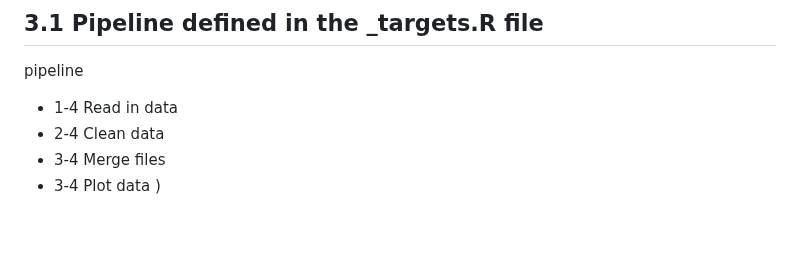
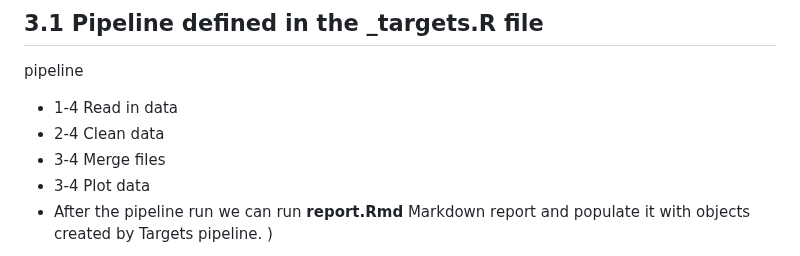
Before and after one commit to Pablo-source/targets-test, a Markdown page: README.md, the part around one of its changes. GitHub-like rendering; blank space fills up the shorter version.

```diff
--- a/README.md
+++ b/README.md
@@ -49,5 +49,6 @@ pipeline
   - 2-4 Clean data
   - 3-4 Merge files
   - 3-4 Plot data
+  - After the pipeline run we can run **report.Rmd** Markdown report and populate it with objects created by Targets pipeline.
 )
 
```
Also changed, not shown: other parts of README.md (+2 -1 lines).
